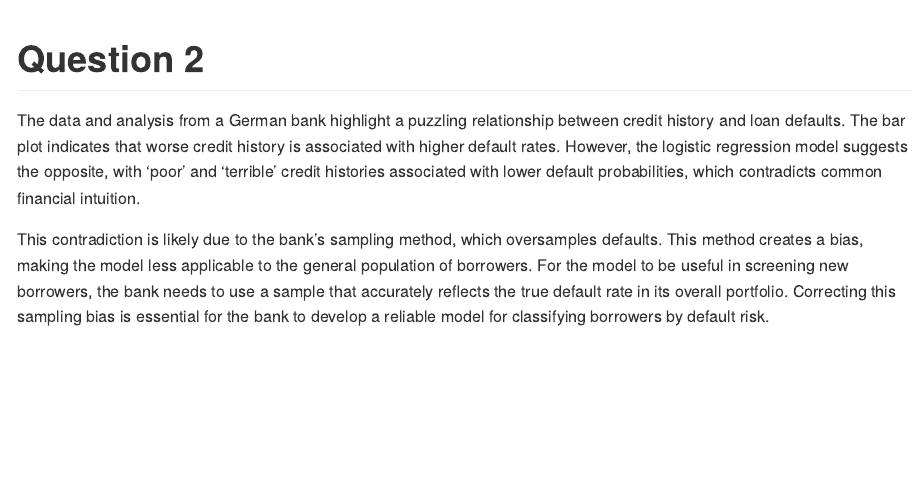
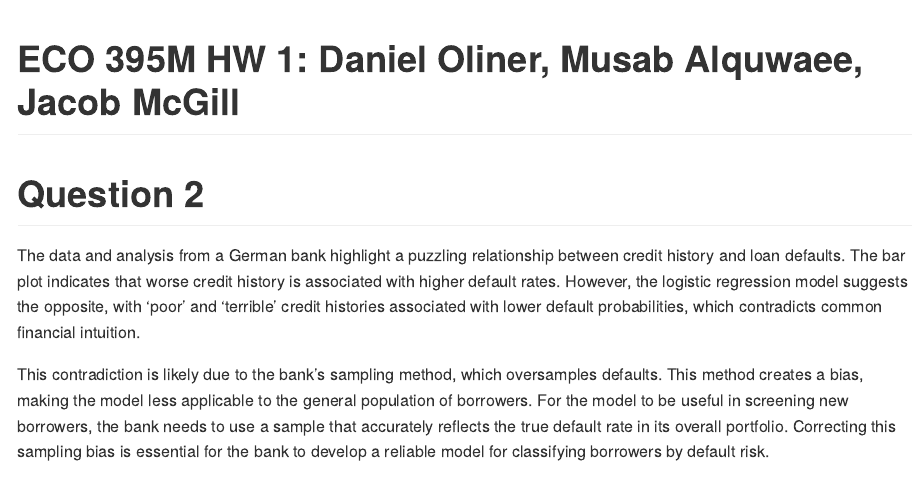
Before and after one commit to JacobMcGill/DataMiningHW2, an R Markdown document (HW_2_Final.Rmd): the page in a window 1100 px wide, from its top. Rendered offline with R 4.5, knitr and Pandoc, with nearby package versions; the code chunks are not run, so their results and figures are left out.

Commit message:
Updating markdown file

````diff
--- a/HW_2_Final.Rmd
+++ b/HW_2_Final.Rmd
@@ -4,6 +4,7 @@ authors: "Daniel Oliner, Musab Alquwaee, Jacob McGill"
 output: md_document
 date: "2024-02-07"
 ---
+# ECO 395M HW 1: Daniel Oliner, Musab Alquwaee, Jacob McGill
 
 ```{r setup, include=FALSE}
 knitr::opts_chunk$set(echo = TRUE)
````
Also changed, not shown: HW_2_Final.md.
